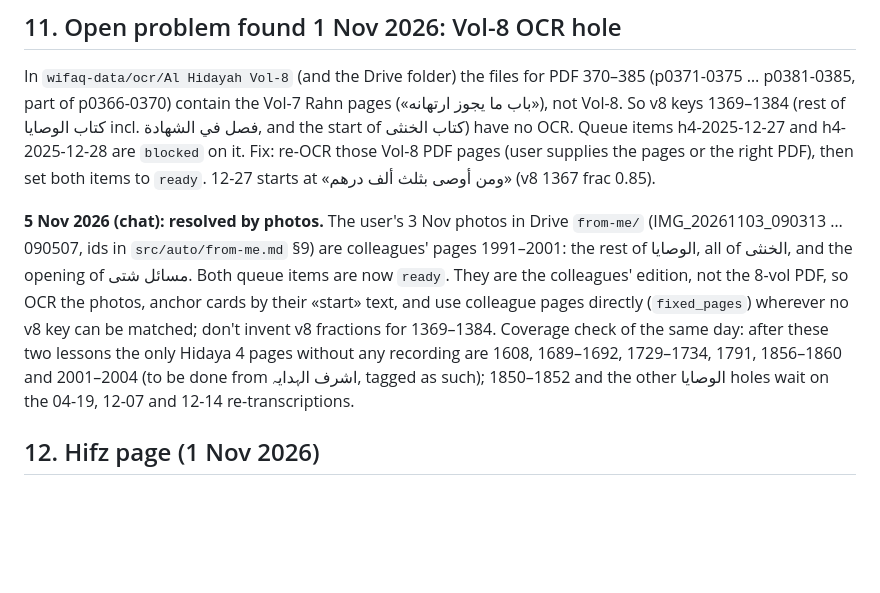
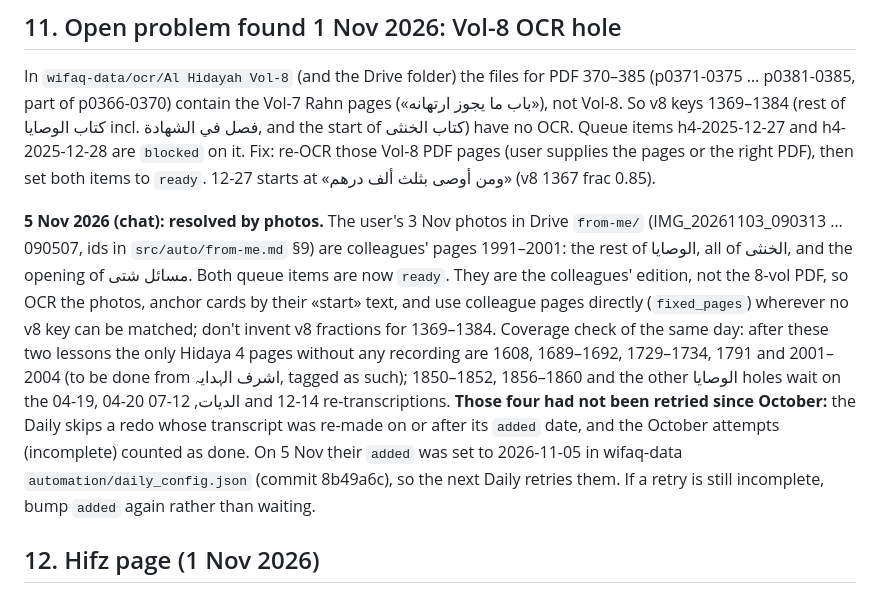
Before and after one commit to safiullahhusaini/wifaq-cards, a Markdown page: src/HANDOVER.md, the part around the change. Drawn GitHub-style; blank space fills up the shorter version.

Commit message:
HANDOVER: the four redos were stuck on the added date; re-queued
Co-Authored-By: Claude Opus 5.5 <noreply@anthropic.com>
Claude-Session: https://claude.ai/code/session_018ayvLpPXj7dxZLgEFU78f2

```diff
--- a/src/HANDOVER.md
+++ b/src/HANDOVER.md
@@ -249,7 +249,7 @@ Done (5 Oct): the 9 missing Opus files were pulled and pushed; every carded less
 
 In `wifaq-data/ocr/Al Hidayah Vol-8` (and the Drive folder) the files for PDF 370–385 (p0371-0375 … p0381-0385, part of p0366-0370) contain the Vol-7 Rahn pages («باب ما يجوز ارتهانه»), not Vol-8. So v8 keys 1369–1384 (rest of كتاب الوصايا incl. فصل في الشهادة, and the start of كتاب الخنثى) have no OCR. Queue items h4-2025-12-27 and h4-2025-12-28 are `blocked` on it. Fix: re-OCR those Vol-8 PDF pages (user supplies the pages or the right PDF), then set both items to `ready`. 12-27 starts at «ومن أوصى بثلث ألف درهم» (v8 1367 frac 0.85).
 
-**5 Nov 2026 (chat): resolved by photos.** The user's 3 Nov photos in Drive `from-me/` (IMG_20261103_090313 … 090507, ids in `src/auto/from-me.md` §9) are colleagues' pages 1991–2001: the rest of الوصايا, all of الخنثى, and the opening of مسائل شتى. Both queue items are now `ready`. They are the colleagues' edition, not the 8-vol PDF, so OCR the photos, anchor cards by their «start» text, and use colleague pages directly (`fixed_pages`) wherever no v8 key can be matched; don't invent v8 fractions for 1369–1384. Coverage check of the same day: after these two lessons the only Hidaya 4 pages without any recording are 1608, 1689–1692, 1729–1734, 1791, 1856–1860 and 2001–2004 (to be done from اشرف الہدایہ, tagged as such); 1850–1852 and the other الوصايا holes wait on the 04-19, 12-07 and 12-14 re-transcriptions.
+**5 Nov 2026 (chat): resolved by photos.** The user's 3 Nov photos in Drive `from-me/` (IMG_20261103_090313 … 090507, ids in `src/auto/from-me.md` §9) are colleagues' pages 1991–2001: the rest of الوصايا, all of الخنثى, and the opening of مسائل شتى. Both queue items are now `ready`. They are the colleagues' edition, not the 8-vol PDF, so OCR the photos, anchor cards by their «start» text, and use colleague pages directly (`fixed_pages`) wherever no v8 key can be matched; don't invent v8 fractions for 1369–1384. Coverage check of the same day: after these two lessons the only Hidaya 4 pages without any recording are 1608, 1689–1692, 1729–1734, 1791 and 2001–2004 (to be done from اشرف الہدایہ, tagged as such); 1850–1852, 1856–1860 and the other الوصايا holes wait on the 04-19, 04-20 الديات, 12-07 and 12-14 re-transcriptions. **Those four had not been retried since October:** the Daily skips a redo whose transcript was re-made on or after its `added` date, and the October attempts (incomplete) counted as done. On 5 Nov their `added` was set to 2026-11-05 in wifaq-data `automation/daily_config.json` (commit 8b49a6c), so the next Daily retries them. If a retry is still incomplete, bump `added` again rather than waiting.
 
 ## 12. Hifz page (1 Nov 2026)
 
```
